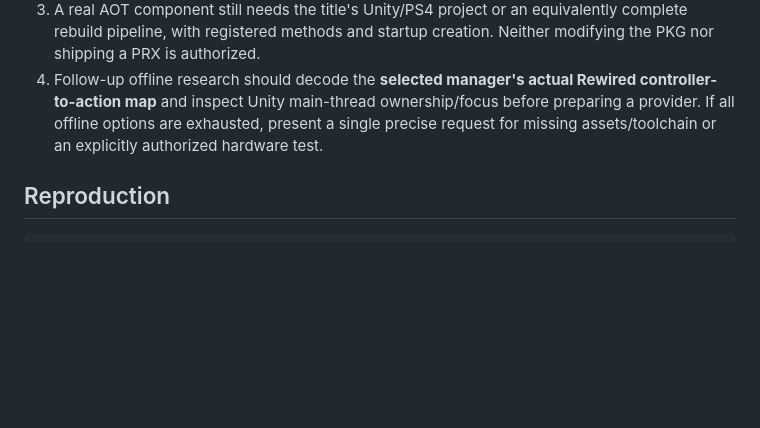
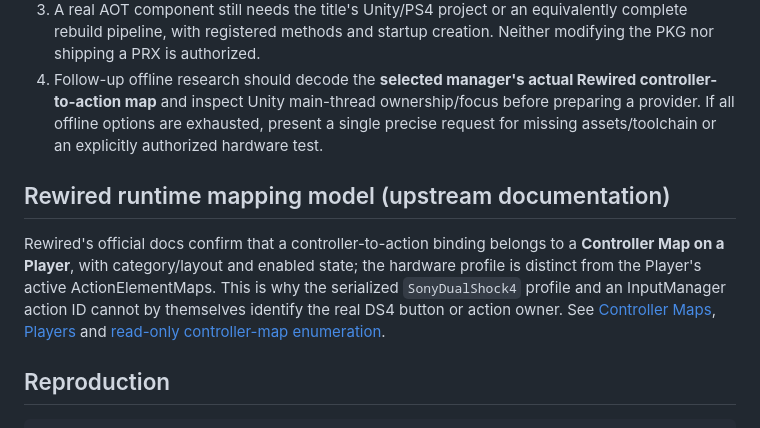
Before and after one commit to Skaymer-AR/TheForest-UCM-PS4, a Markdown page: docs/REWIRED_SCENE_GRAPH_20261030.md, the part around the change. Drawn GitHub-style; blank space fills up the shorter version.

Commit message:
Link verified Rewired scene graph and clarify runtime input ownership

````diff
--- a/docs/REWIRED_SCENE_GRAPH_20261030.md
+++ b/docs/REWIRED_SCENE_GRAPH_20261030.md
@@ -91,6 +91,17 @@ Bounded x86-64 disassembly confirms:
 3. A real AOT component still needs the title's Unity/PS4 project or an equivalently complete rebuild pipeline, with registered methods and startup creation. Neither modifying the PKG nor shipping a PRX is authorized.
 4. Follow-up offline research should decode the **selected manager's actual Rewired controller-to-action map** and inspect Unity main-thread ownership/focus before preparing a provider. If all offline options are exhausted, present a single precise request for missing assets/toolchain or an explicitly authorized hardware test.
 
+## Rewired runtime mapping model (upstream documentation)
+
+Rewired's official docs confirm that a controller-to-action binding belongs
+to a **Controller Map on a Player**, with category/layout and enabled state;
+the hardware profile is distinct from the Player's active ActionElementMaps.
+This is why the serialized `SonyDualShock4` profile and an InputManager
+action ID cannot by themselves identify the real DS4 button or action owner.
+See [Controller Maps](https://guavaman.com/projects/rewired/docs/ControllerMaps.html),
+[Players](https://guavaman.com/projects/rewired/docs/Players.html)
+and [read-only controller-map enumeration](https://guavaman.com/projects/rewired/docs/HowTos.html).
+
 ## Reproduction
 
 ```sh
````
